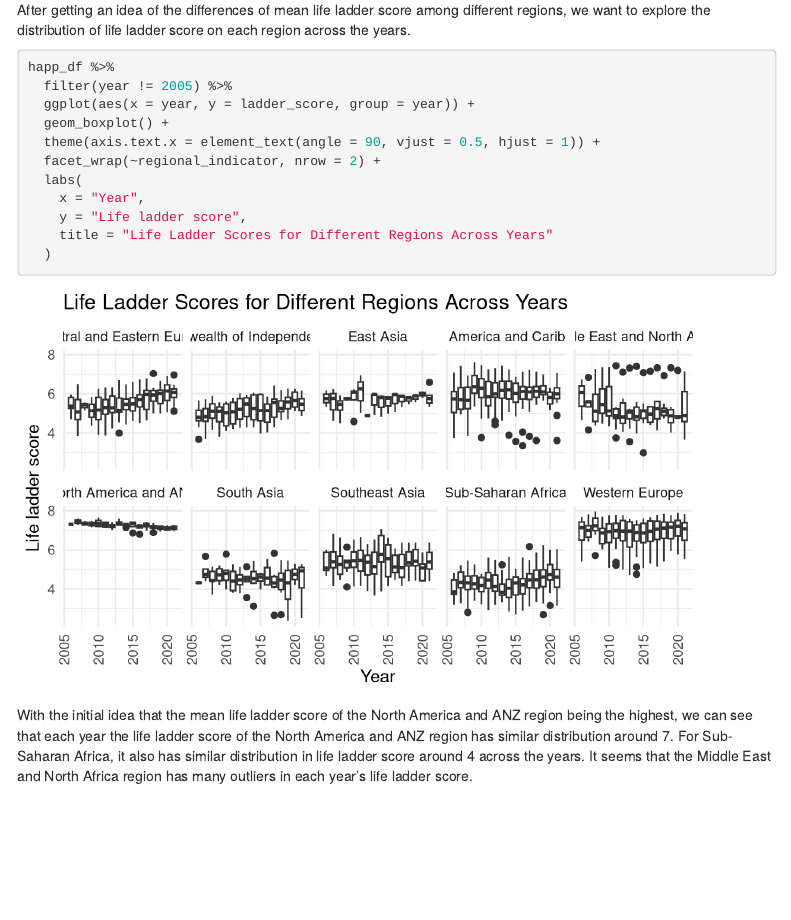
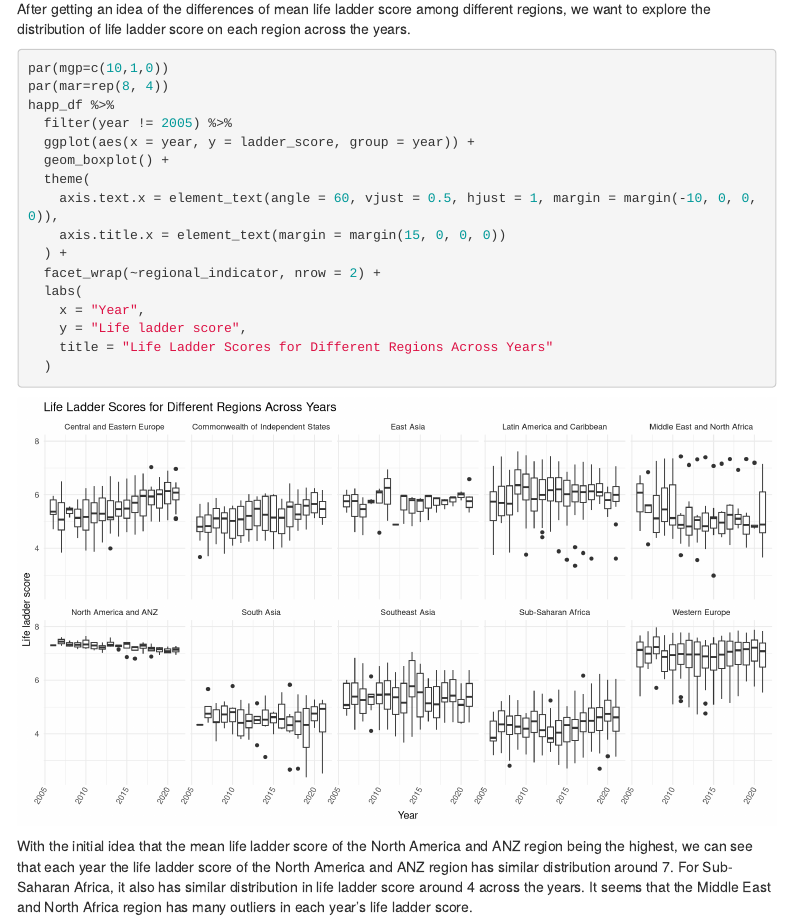
Before and after one commit to jy3270/p8105_final_project, an R Markdown document (visualization.Rmd): the page in a window 1100 px wide, from 1060 px down before the commit and from 1140 px down after it, so that both start at the same text. Rendered offline with R 4.5, knitr and Pandoc, with nearby package versions; menus at the side of the page are left out.

Commit message:
commit for pull

````diff
--- a/visualization.Rmd
+++ b/visualization.Rmd
@@ -54,17 +48,23 @@ happ_df %>%
     title = "Mean Life Ladder Score for Different Regions"
   )
 ```
+
 From the years 2005 to 2021, North America and ANZ region has the highest mean life ladder score. Western Europe region has the second highest mean ladder score and is close to North America and ANZ's. Sub-Saharan Africa and South Asia have the two lowest mean life ladder scores in which Sub-Saharan Africa has the lowest mean life ladder score.
 
 #### Across Years 2005 to 2021
 After getting an idea of the differences of mean life ladder score among different regions, we want to explore the distribution of life ladder score on each region across the years.
 
-```{r}
+```{r, fig.width = 11.5, fig.height = 6.5}
+par(mgp=c(10,1,0))
+par(mar=rep(8, 4))
 happ_df %>%
   filter(year != 2005) %>%
   ggplot(aes(x = year, y = ladder_score, group = year)) +
   geom_boxplot() +
-  theme(axis.text.x = element_text(angle = 90, vjust = 0.5, hjust = 1)) +
+  theme(
+    axis.text.x = element_text(angle = 60, vjust = 0.5, hjust = 1, margin = margin(-10, 0, 0, 0)),
+    axis.title.x = element_text(margin = margin(15, 0, 0, 0))
+  ) +
   facet_wrap(~regional_indicator, nrow = 2) +
   labs(
     x = "Year",
````
Also changed, not shown: visualization.html, visualization_files/figure-html/unnamed-chunk-3-1.png, visualization_files/figure-html/unnamed-chunk-4-1.png, visualization_files/figure-html/unnamed-chunk-5-1.png, visualization.Rmd (9 more changed lines).
